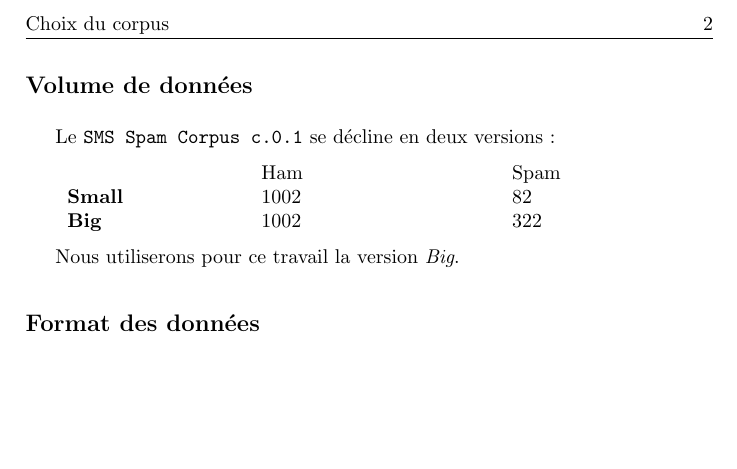
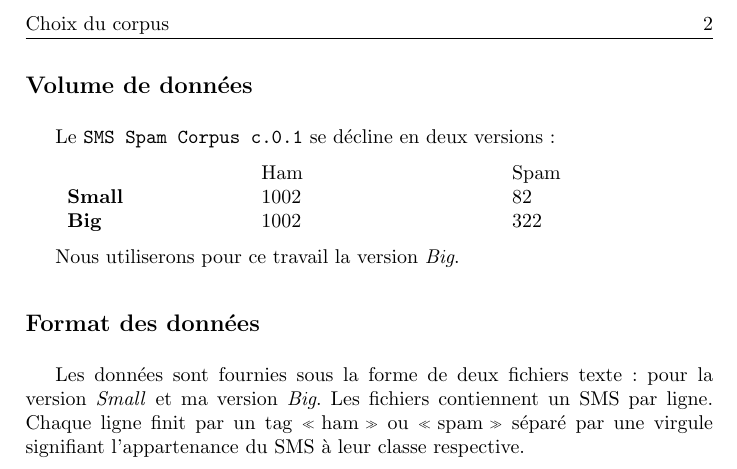
Before and after one commit to sipi/HamSpamGram, a LaTeX book (docs/rapport/rapport_weka.tex, which reads docs/rapport/chap1_choix_corpus.tex): part of page 4 of 4, cut so that both start at the same text, the shorter picture padded with empty space. Compiled offline with pdfLaTeX.

Commit message:
rédigé une phrase sur le corpus

```diff
--- a/docs/rapport/chap1_choix_corpus.tex
+++ b/docs/rapport/chap1_choix_corpus.tex
@@ -26,3 +26,5 @@ Le \texttt{SMS Spam Corpus c.0.1} se décline en deux versions :
 Nous utiliserons pour ce travail la version \textit{Big}.
 
 \subsection*{Format des données}
+
+Les données sont fournies sous la forme de deux fichiers texte : pour la version \textit{Small} et ma version \textit{Big}. Les fichiers contiennent un SMS par ligne. Chaque ligne finit par un tag \og ham \fg{} ou \og spam \fg{} séparé par une virgule signifiant l'appartenance du SMS à leur classe respective.
```
